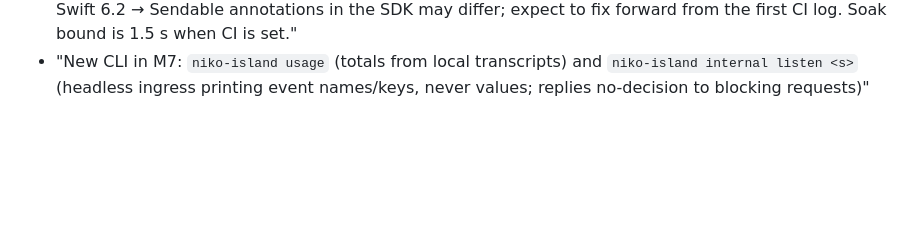
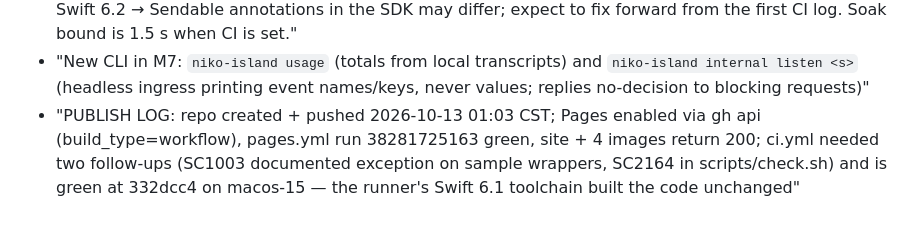
Before and after one commit to baogutang/niko-island, a Markdown page: PROGRESS.md, the part around one of its changes. GitHub-like rendering; blank space fills up the shorter version.

Commit message:
docs: record CI and Pages status in PROGRESS
Co-Authored-By: Claude Opus 5.5 <noreply@anthropic.com>

```diff
--- a/PROGRESS.md
+++ b/PROGRESS.md
@@ -75,3 +75,4 @@ notes:
   - "M7 public-docs rule: nothing personal in committed files (no usage dollar figures, no config contents); REVIEW-RESULTS/HANDOFF/PROGRESS are public once pushed"
   - "M7 CI risk: runners are macos-15 (default Xcode 16.x = Swift 6.1, older SDK) while local is Xcode 26.3 / Swift 6.2 → Sendable annotations in the SDK may differ; expect to fix forward from the first CI log. Soak bound is 1.5 s when CI is set."
   - "New CLI in M7: `niko-island usage` (totals from local transcripts) and `niko-island internal listen <s>` (headless ingress printing event names/keys, never values; replies no-decision to blocking requests)"
+  - "PUBLISH LOG: repo created + pushed 2026-10-13 01:03 CST; Pages enabled via gh api (build_type=workflow), pages.yml run 38281725163 green, site + 4 images return 200; ci.yml needed two follow-ups (SC1003 documented exception on sample wrappers, SC2164 in scripts/check.sh) and is green at 332dcc4 on macos-15 — the runner's Swift 6.1 toolchain built the code unchanged"
```
Also changed, not shown: other parts of PROGRESS.md (+2 -2 lines).
